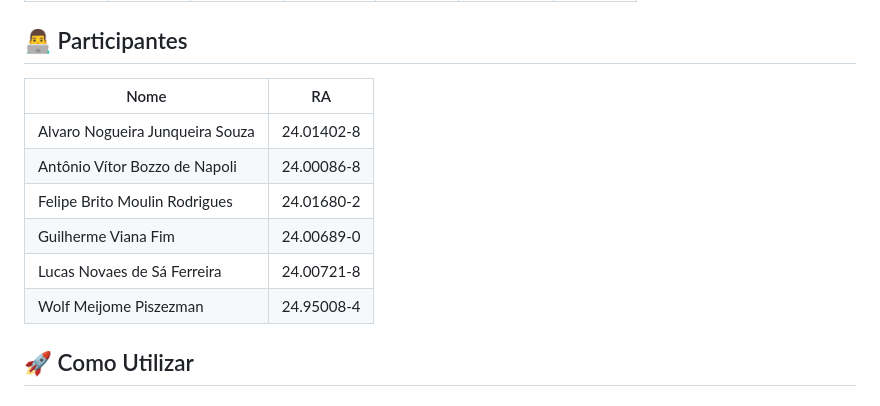
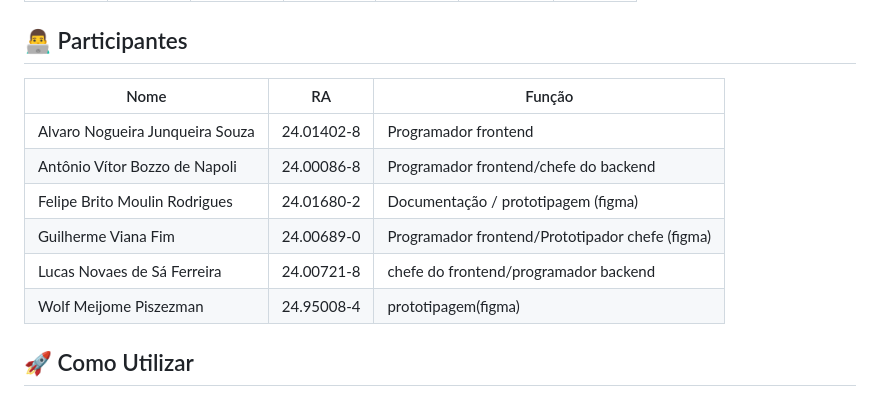
Before and after one commit to Lucasnovaess/O-Semeador-, a Markdown page: README.md, the part around the change. GitHub-like rendering.

```diff
--- a/README.md
+++ b/README.md
@@ -11,14 +11,14 @@ Sejam bem-vindo ao repositório do projeto da Escola Metodista O Semeador! Este
 | HTML                                                                                                       | CSS                                                                                                        | JavaScript                                                                                                   | Bootstrap                                                                                                    |  Node JS                                                                                                     | MongoDB                                                                                                      | Figma                                                                                                     |
 
 ## 👨‍💻 Participantes
-| Nome                                         | RA          |
-|----------------------------------------------|-------------|
-| Alvaro Nogueira Junqueira Souza              | 24.01402-8  |
-| Antônio Vítor Bozzo de Napoli                | 24.00086-8  |
-| Felipe Brito Moulin Rodrigues                | 24.01680-2  |
-| Guilherme Viana Fim                          | 24.00689-0  |
-| Lucas Novaes de Sá Ferreira                  | 24.00721-8  |
-| Wolf Meijome Piszezman                       | 24.95008-4  |
+| Nome                                         | RA          | Função                                          |
+|----------------------------------------------|-------------|-------------------------------------------------|
+| Alvaro Nogueira Junqueira Souza              | 24.01402-8  | Programador frontend                            |
+| Antônio Vítor Bozzo de Napoli                | 24.00086-8  | Programador frontend/chefe do backend           |
+| Felipe Brito Moulin Rodrigues                | 24.01680-2  | Documentação / prototipagem (figma)             |
+| Guilherme Viana Fim                          | 24.00689-0  | Programador frontend/Prototipador chefe (figma) |
+| Lucas Novaes de Sá Ferreira                  | 24.00721-8  | chefe do frontend/programador backend           |
+| Wolf Meijome Piszezman                       | 24.95008-4  | prototipagem(figma)                             |
 
 ## 🚀 Como Utilizar
 
```
